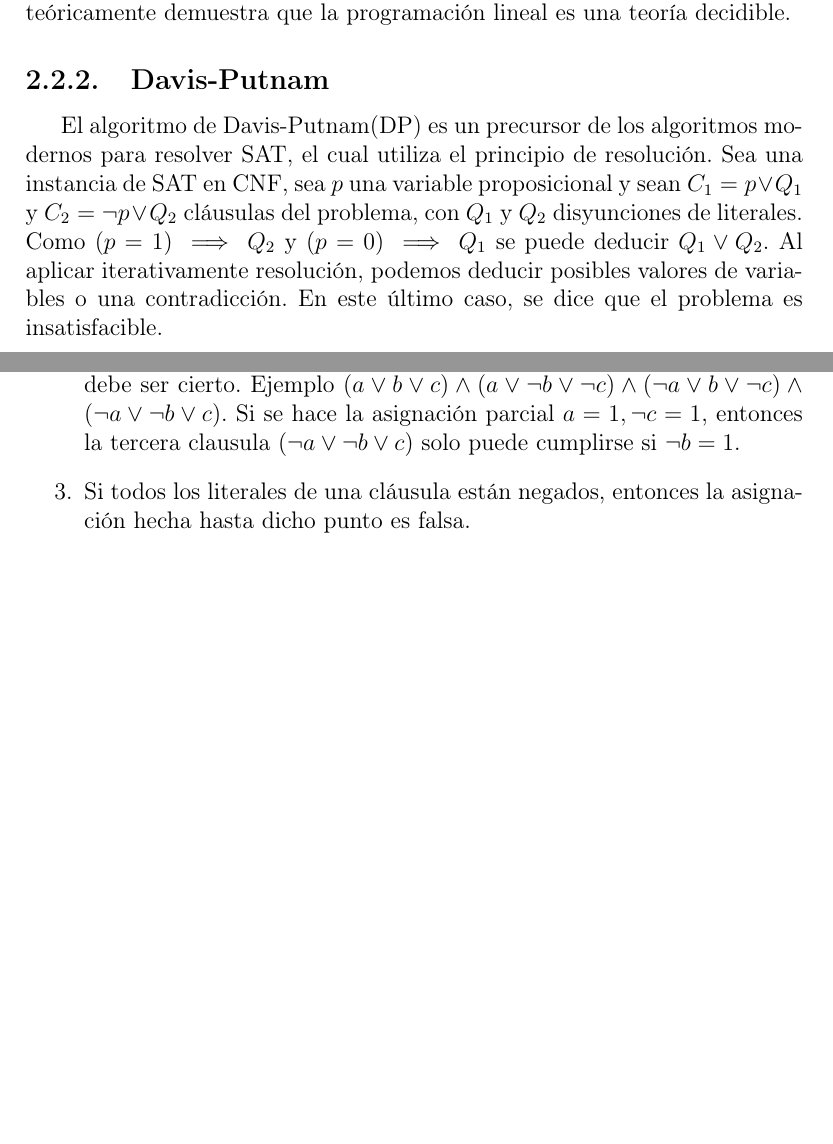
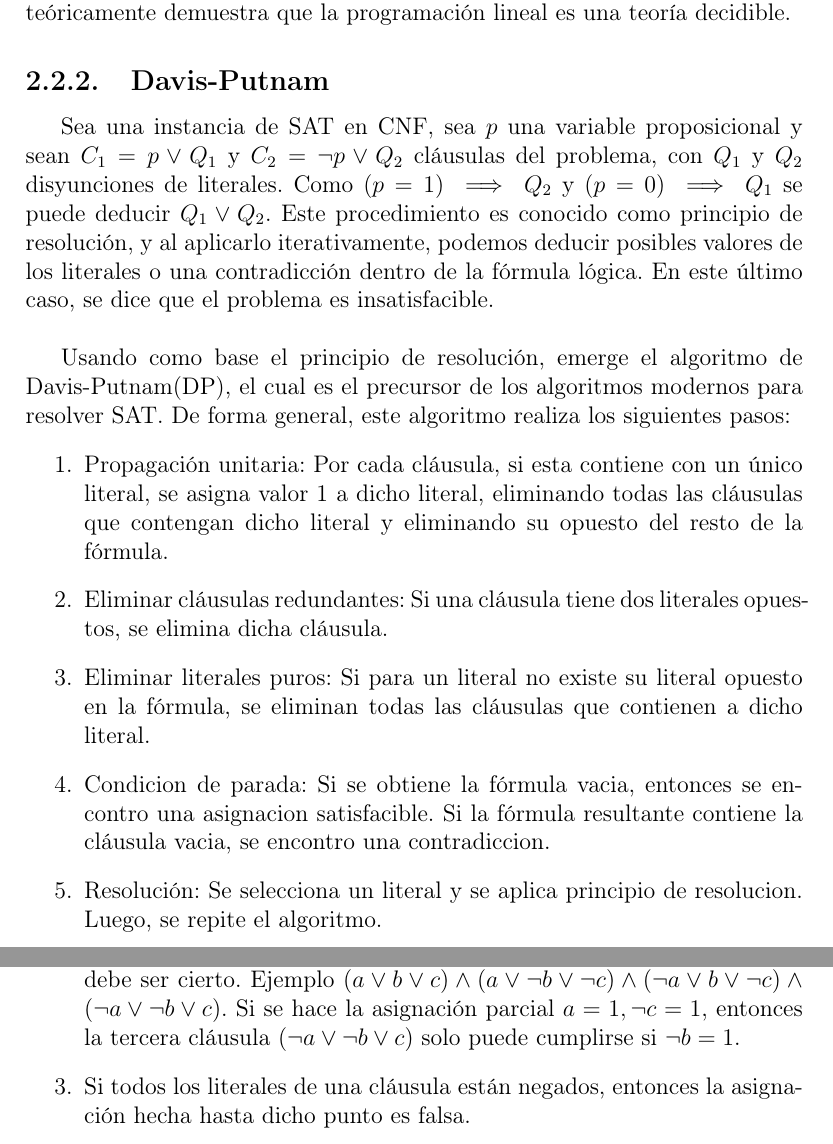
Before and after one commit to javierrodriguezsanchez/Comparison-between-CSP-and-IP, a LaTeX thesis (Javier Rodriguez Sanchez Tesis.tex): two parts of pages 17 and 18 of 27 before the commit and two parts of pages 17 and 18 of 28 after it, joined at a grey line, cut so that both start at the same text, the shorter picture padded with empty space. Compiled offline with pdfLaTeX.

Commit message:
Update DP en marco teorico

```diff
--- a/Javier Rodriguez Sanchez Tesis.tex
+++ b/Javier Rodriguez Sanchez Tesis.tex
@@ -304,7 +304,16 @@ Este procedimiento es conocido como método de eliminación de cuantificadores,
 
 \subsection{Davis-Putnam}
 
-El algoritmo de Davis-Putnam(DP) es un precursor de los algoritmos modernos para resolver SAT, el cual utiliza el principio de resolución. Sea una instancia de SAT en CNF, sea $p$ una variable proposicional y sean $C_1=p \lor  Q_1$  y  $C_2 = \neg p \lor  Q_2$ cláusulas del problema, con $Q_1$ y $Q_2$ disyunciones de literales. Como $(p=1)\implies  Q_2$ y $(p=0)\implies  Q_1$ se puede deducir $Q_1\lor  Q_2$. Al aplicar iterativamente resolución, podemos deducir posibles valores de variables o una contradicción. En este último caso, se dice que el problema es insatisfacible.\\
+Sea una instancia de SAT en CNF, sea $p$ una variable proposicional y sean $C_1=p \lor  Q_1$  y  $C_2 = \neg p \lor  Q_2$ cláusulas del problema, con $Q_1$ y $Q_2$ disyunciones de literales. Como $(p=1)\implies  Q_2$ y $(p=0)\implies  Q_1$ se puede deducir $Q_1\lor  Q_2$. Este procedimiento es conocido como principio de resolución, y al aplicarlo iterativamente, podemos deducir posibles valores de los literales o una contradicción dentro de la fórmula lógica. En este último caso, se dice que el problema es insatisfacible.\\
+
+Usando como base el principio de resolución, emerge el algoritmo de Davis-Putnam(DP), el cual es el precursor de los algoritmos modernos para resolver SAT. De forma general, este algoritmo realiza los siguientes pasos:
+\begin{enumerate}
+    \item Propagación unitaria: Por cada cláusula, si esta contiene con un único literal, se asigna valor 1 a dicho literal, eliminando todas las cláusulas que contengan dicho literal y eliminando su opuesto del resto de la fórmula.
+    \item Eliminar cláusulas redundantes: Si una cláusula tiene dos literales opuestos, se elimina dicha cláusula.
+    \item Eliminar literales puros: Si para un literal no existe su literal opuesto en la fórmula, se eliminan todas las cláusulas que contienen a dicho literal.
+    \item Condicion de parada: Si se obtiene la fórmula vacia, entonces se encontro una asignacion satisfacible. Si la fórmula resultante contiene la cláusula vacia, se encontro una contradiccion.
+    \item Resolución: Se selecciona un literal y se aplica principio de resolucion. Luego, se repite el algoritmo.
+\end{enumerate}
 
 Observe el siguiente ejemplo: La siguiente fórmula será satisfacible:
 $$(a\lor  b) \land(a\lor  \neg b) \land (\neg a\lor  c) \land(\neg a\lor  \neg c)$$
```
Also changed, not shown: Javier Rodriguez Sanchez Tesis.tex (2 more changed lines).
